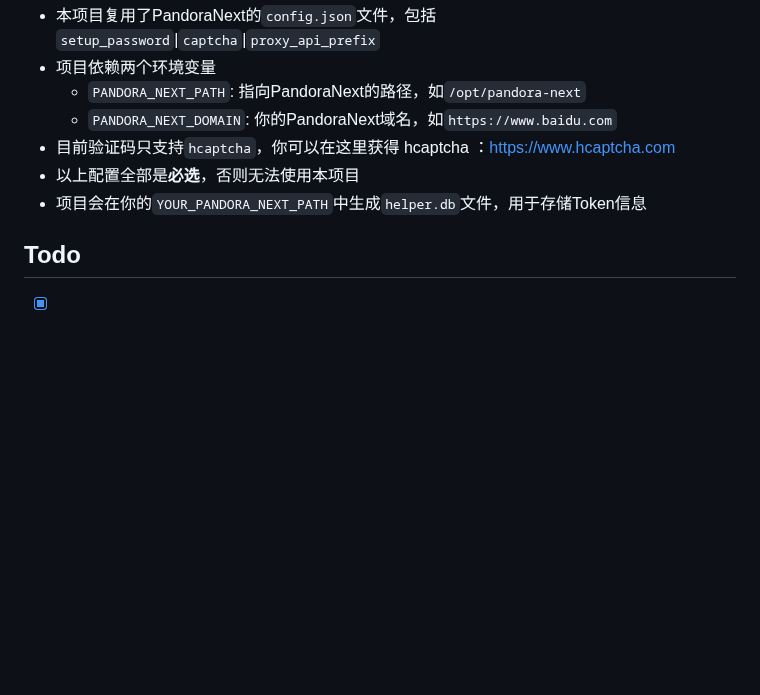
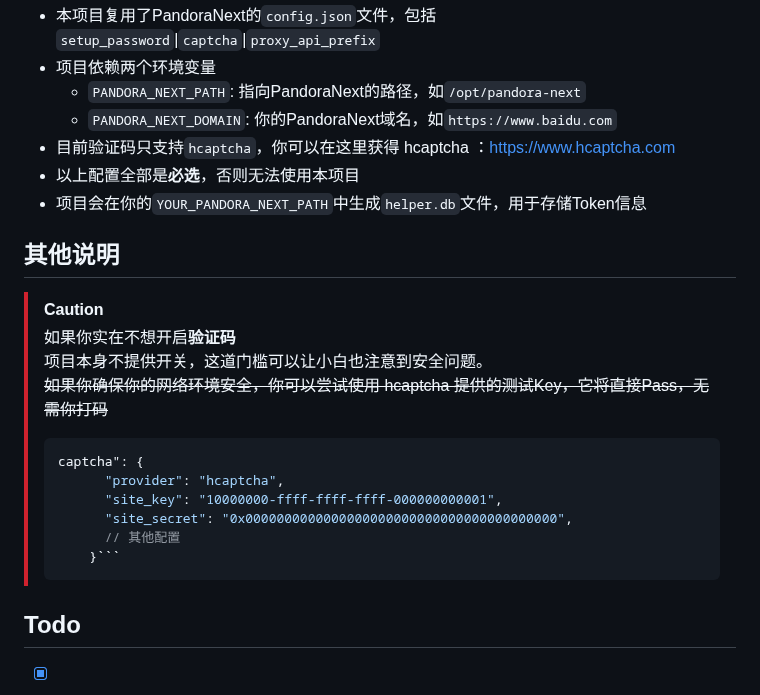
Before and after one commit to nianhua99/PandoraHelper, a Markdown page: README.md, the part around the change. Rendered like a GitHub page; blank space fills up the shorter version.

````diff
--- a/README.md
+++ b/README.md
@@ -51,6 +51,18 @@ $ nohup python3 waitress_run.py &
 * 目前验证码只支持`hcaptcha`，你可以在这里获得 hcaptcha ：https://www.hcaptcha.com
 * 以上配置全部是**必选**，否则无法使用本项目
 * 项目会在你的`YOUR_PANDORA_NEXT_PATH`中生成`helper.db`文件，用于存储Token信息
+## 其他说明
+> [!CAUTION]
+> 如果你实在不想开启**验证码**
+> 项目本身不提供开关，这道门槛可以让小白也注意到安全问题。
+> ~~如果你确保你的网络环境安全，你可以尝试使用 hcaptcha 提供的测试Key，它将直接Pass，无需你打码~~
+> ```json
+> captcha": {
+>		"provider": "hcaptcha",
+>		"site_key": "10000000-ffff-ffff-ffff-000000000001",
+>		"site_secret": "0x0000000000000000000000000000000000000000",
+>		// 其他配置
+>	  }```
 ## Todo
 - [x] 展示Pandora额度信息
 - [ ] 生成指定账号下各Share Token的用量情况柱状图
````
